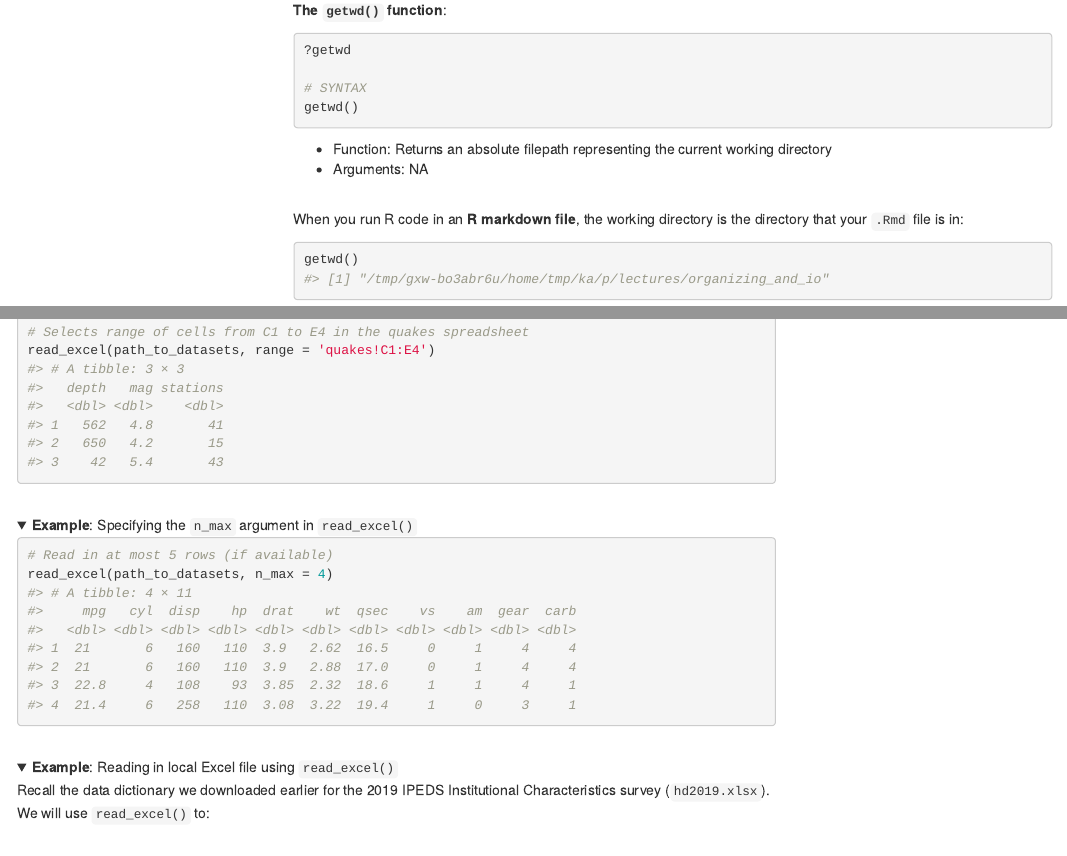
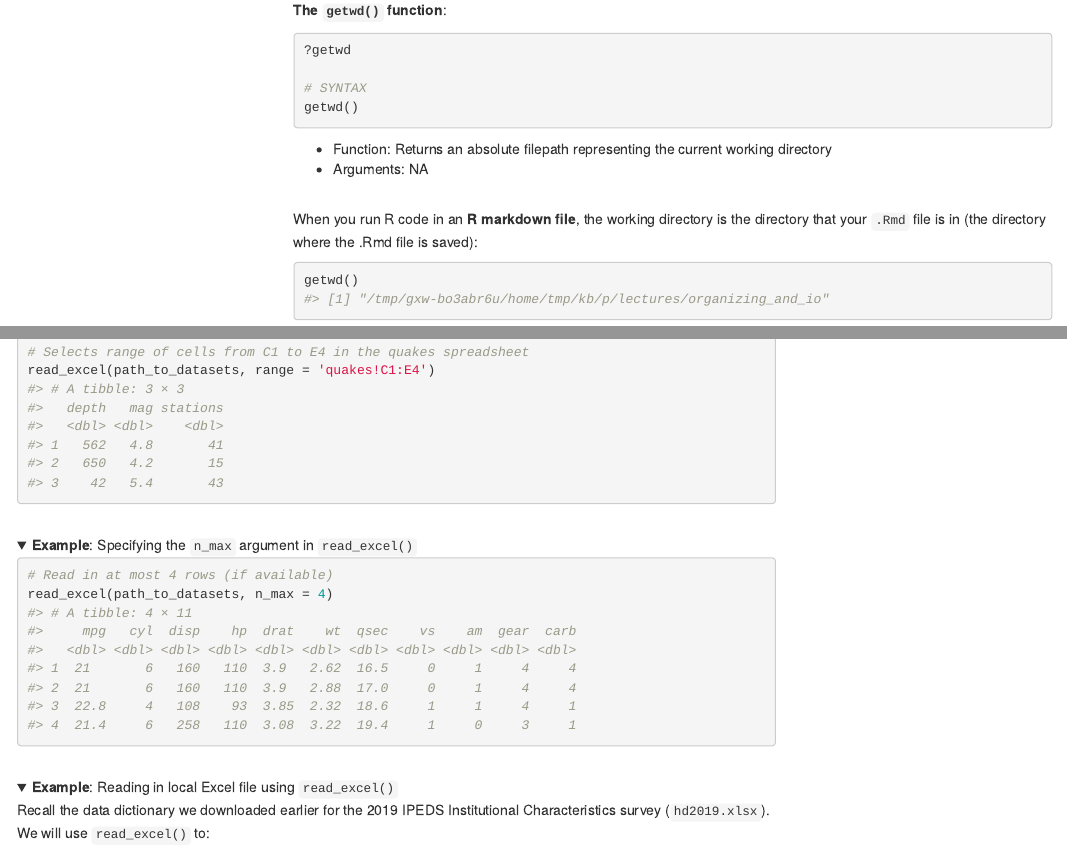
Before and after one commit to anyone-can-cook/rclass2, an R Markdown document (lectures/organizing_and_io/organizing_and_io.Rmd): the page in a window 1100 px wide, from 2130 px down, and a second part further down, joined at a grey line. Rendered offline with R 4.5, knitr and Pandoc, with nearby package versions; folded parts are opened; some code elsewhere in the file could not run offline; menus at the side of the page are left out.

Commit message:
edits to lec -pm

````diff
--- a/lectures/organizing_and_io/organizing_and_io.Rmd
+++ b/lectures/organizing_and_io/organizing_and_io.Rmd
@@ -135,7 +135,7 @@ getwd()
 - Arguments: NA
 
 <br>
-When you run R code in an **R markdown file**, the working directory is the directory that your `.Rmd` file is in:
+When you run R code in an **R markdown file**, the working directory is the directory that your `.Rmd` file is in (the directory where the .Rmd file is saved):
 
 ```{r}
 getwd()
@@ -1021,7 +1021,7 @@ read_excel(path_to_datasets, range = 'quakes!C1:E4')
 <details><summary>**Example**: Specifying the `n_max` argument in `read_excel()`</summary>
 
 ```{r}
-# Read in at most 5 rows (if available)
+# Read in at most 4 rows (if available)
 read_excel(path_to_datasets, n_max = 4)
 ```
 
````
Also changed, not shown: lectures/organizing_and_io/organizing_and_io.html.
